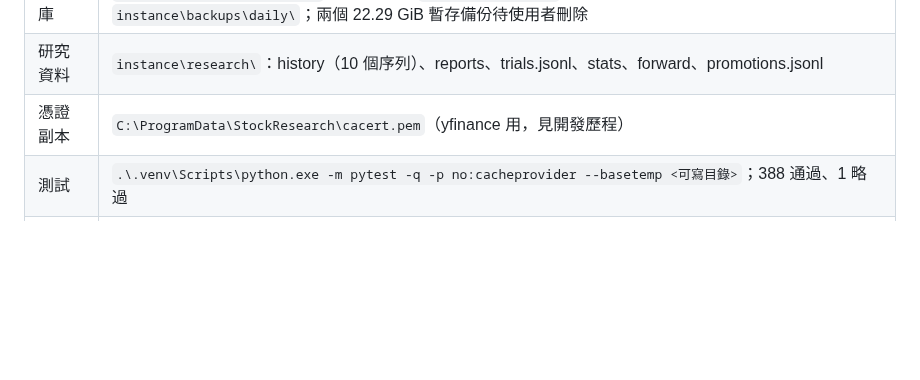
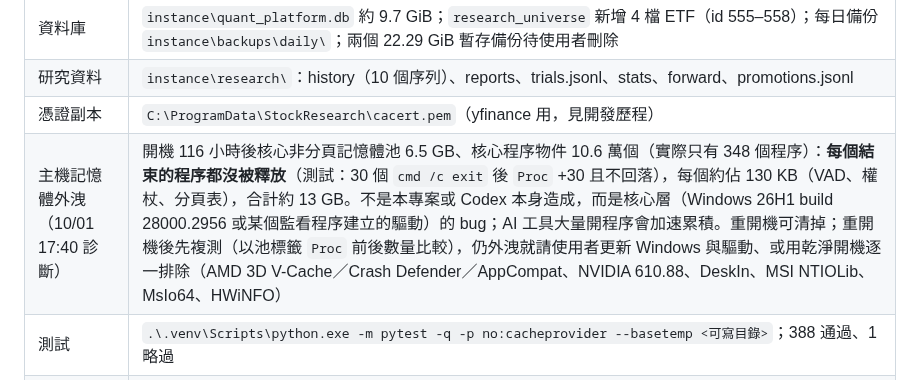
Before and after one commit to ryan73093/StockResearch, a Markdown page: docs/development_handoff.md, the part around the change. GitHub-like rendering; blank space fills up the shorter version.

Commit message:
Note the host's kernel process-object leak in the handoff
Co-Authored-By: Claude Opus 5.5 <noreply@anthropic.com>

```diff
--- a/docs/development_handoff.md
+++ b/docs/development_handoff.md
@@ -66,6 +66,7 @@
 | 資料庫 | `instance\quant_platform.db` 約 9.7 GiB；`research_universe` 新增 4 檔 ETF（id 555–558）；每日備份 `instance\backups\daily\`；兩個 22.29 GiB 暫存備份待使用者刪除 |
 | 研究資料 | `instance\research\`：history（10 個序列）、reports、trials.jsonl、stats、forward、promotions.jsonl |
 | 憑證副本 | `C:\ProgramData\StockResearch\cacert.pem`（yfinance 用，見開發歷程） |
+| 主機記憶體外洩（10/01 17:40 診斷） | 開機 116 小時後核心非分頁記憶體池 6.5 GB、核心程序物件 10.6 萬個（實際只有 348 個程序）：**每個結束的程序都沒被釋放**（測試：30 個 `cmd /c exit` 後 `Proc` +30 且不回落），每個約佔 130 KB（VAD、權杖、分頁表），合計約 13 GB。不是本專案或 Codex 本身造成，而是核心層（Windows 26H1 build 28000.2956 或某個監看程序建立的驅動）的 bug；AI 工具大量開程序會加速累積。重開機可清掉；重開機後先複測（以池標籤 `Proc` 前後數量比較），仍外洩就請使用者更新 Windows 與驅動、或用乾淨開機逐一排除（AMD 3D V-Cache／Crash Defender／AppCompat、NVIDIA 610.88、DeskIn、MSI NTIOLib、MsIo64、HWiNFO） |
 | 測試 | `.\.venv\Scripts\python.exe -m pytest -q -p no:cacheprovider --basetemp <可寫目錄>`；388 通過、1 略過 |
 | 同主機其他服務 | VectorDB 5001 與其 Tunnel、PimiServices 共用 cloudflared 服務（YtSummary／AutoLayout）。一律不操作 |
 
```
